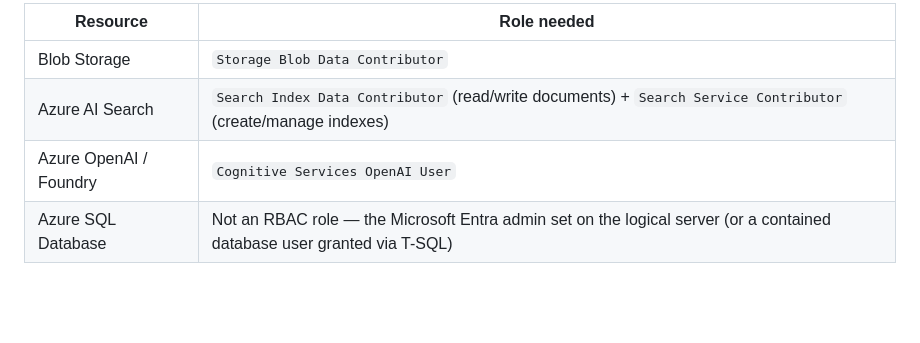
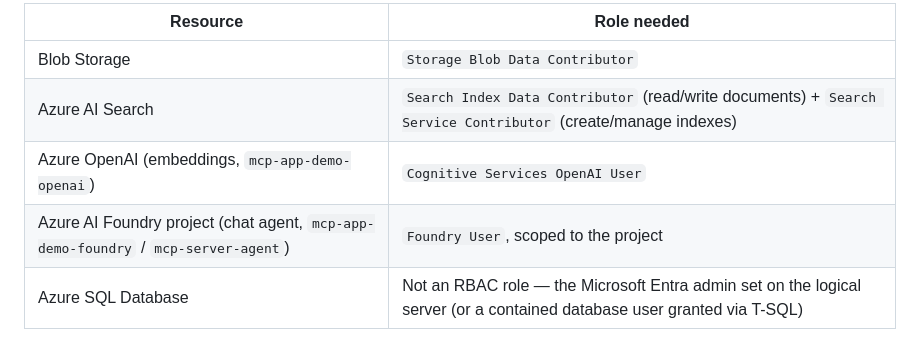
Before and after one commit to carlovinci17/mcp-server-app, a Markdown page: docs/azure.md, the part around the change. GitHub-like rendering; blank space fills up the shorter version.

Commit message:
Split Azure OpenAI/Foundry RBAC table entry into embeddings and chat-agent rows
Embeddings and the chat agent now run on two separate dedicated resources
with different roles (Cognitive Services OpenAI User vs Foundry User) -
the old single combined row no longer reflected the actual setup.

Co-Authored-By: Claude Sonnet 5 <noreply@anthropic.com>

```diff
--- a/docs/azure.md
+++ b/docs/azure.md
@@ -64,7 +64,8 @@ for the account that created the resource:
 |---|---|
 | Blob Storage | `Storage Blob Data Contributor` |
 | Azure AI Search | `Search Index Data Contributor` (read/write documents) + `Search Service Contributor` (create/manage indexes) |
-| Azure OpenAI / Foundry | `Cognitive Services OpenAI User` |
+| Azure OpenAI (embeddings, `mcp-app-demo-openai`) | `Cognitive Services OpenAI User` |
+| Azure AI Foundry project (chat agent, `mcp-app-demo-foundry` / `mcp-server-agent`) | `Foundry User`, scoped to the project |
 | Azure SQL Database | Not an RBAC role — the Microsoft Entra admin set on the logical server (or a contained database user granted via T-SQL) |
 
 This was discovered empirically while building this project: `az storage
```
